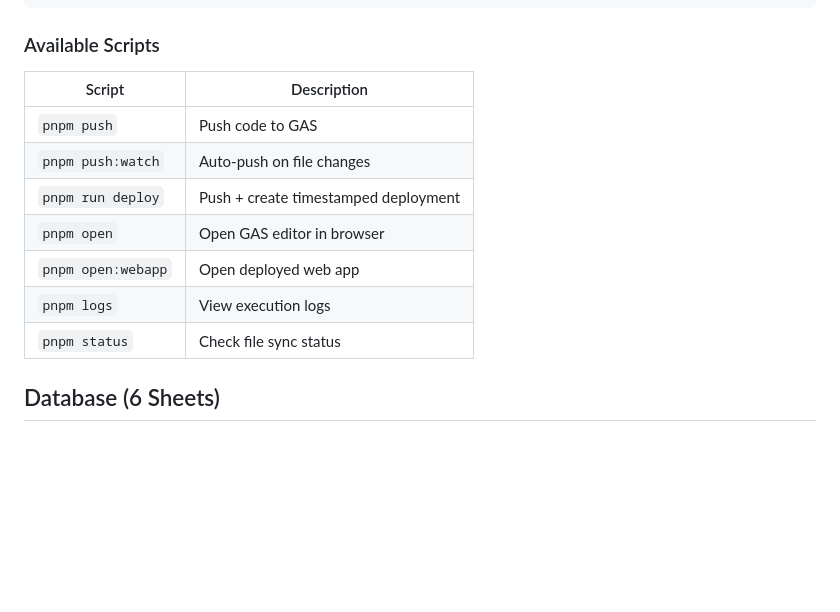
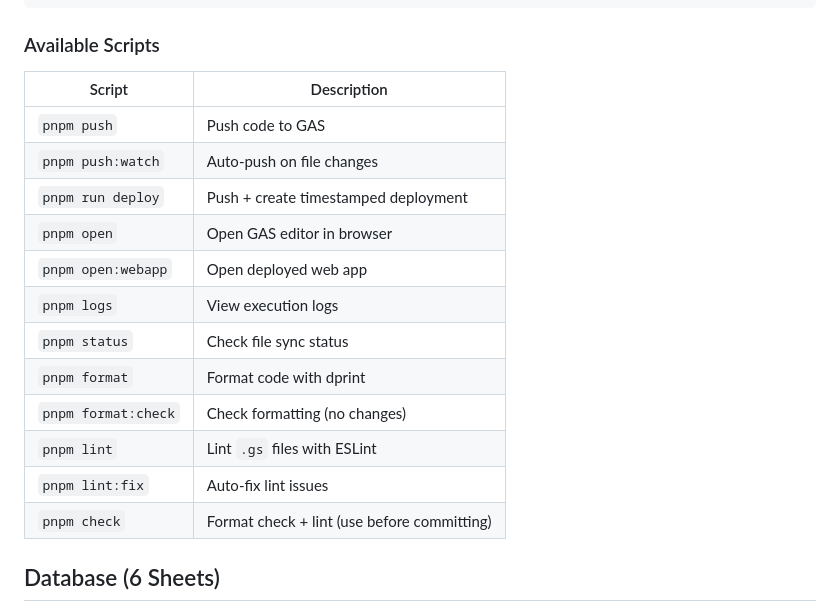
Before and after one commit to lamngockhuong/grocery-manager, a Markdown page: README.md, the part around the change. GitHub-like rendering; blank space fills up the shorter version.

Commit message:
docs: update documentation for formatting and linting setup

```diff
--- a/README.md
+++ b/README.md
@@ -85,15 +85,20 @@ pnpm run deploy    # push code + create new deployment
 
 ### Available Scripts
 
-| Script             | Description                          |
-| ------------------ | ------------------------------------ |
-| `pnpm push`        | Push code to GAS                     |
-| `pnpm push:watch`  | Auto-push on file changes            |
-| `pnpm run deploy`  | Push + create timestamped deployment |
-| `pnpm open`        | Open GAS editor in browser           |
-| `pnpm open:webapp` | Open deployed web app                |
-| `pnpm logs`        | View execution logs                  |
-| `pnpm status`      | Check file sync status               |
+| Script              | Description                                 |
+| ------------------- | ------------------------------------------- |
+| `pnpm push`         | Push code to GAS                            |
+| `pnpm push:watch`   | Auto-push on file changes                   |
+| `pnpm run deploy`   | Push + create timestamped deployment        |
+| `pnpm open`         | Open GAS editor in browser                  |
+| `pnpm open:webapp`  | Open deployed web app                       |
+| `pnpm logs`         | View execution logs                         |
+| `pnpm status`       | Check file sync status                      |
+| `pnpm format`       | Format code with dprint                     |
+| `pnpm format:check` | Check formatting (no changes)               |
+| `pnpm lint`         | Lint `.gs` files with ESLint                |
+| `pnpm lint:fix`     | Auto-fix lint issues                        |
+| `pnpm check`        | Format check + lint (use before committing) |
 
 ## Database (6 Sheets)
 
```
Also changed, not shown: docs/code-standards.md (+44 -3 lines), docs/codebase-summary.md (+23 -0 lines).
